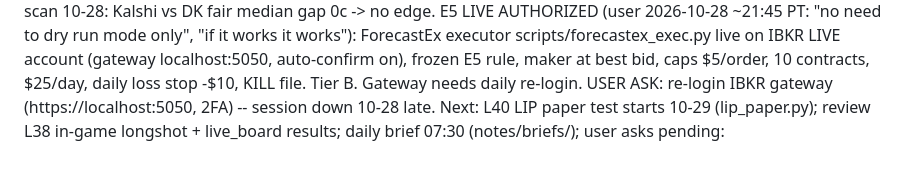
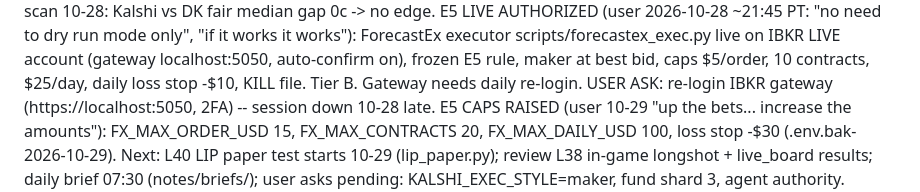
Before and after one commit to ttt5600/NeruoBatLab, a Markdown page: sports/STATE.md, the part around the change. GitHub-like rendering; blank space fills up the shorter version.

Commit message:
sports: STATE -- E5 ForecastEx caps raised (user)
Co-Authored-By: Claude Opus 5.5 <noreply@anthropic.com>

```diff
--- a/sports/STATE.md
+++ b/sports/STATE.md
@@ -35,6 +35,7 @@ E5 LIVE AUTHORIZED (user 2026-10-28 ~21:45 PT: "no need to dry run mode only", "
 scripts/forecastex_exec.py live on IBKR LIVE account (gateway localhost:5050, auto-confirm on), frozen E5 rule, maker at best bid,
 caps $5/order, 10 contracts, $25/day, daily loss stop -$10, KILL file. Tier B. Gateway needs daily re-login.
 USER ASK: re-login IBKR gateway (https://localhost:5050, 2FA) -- session down 10-28 late.
+E5 CAPS RAISED (user 10-29 "up the bets... increase the amounts"): FX_MAX_ORDER_USD 15, FX_MAX_CONTRACTS 20, FX_MAX_DAILY_USD 100, loss stop -$30 (.env.bak-2026-10-29).
 Next: L40 LIP paper test starts 10-29 (lip_paper.py); review L38 in-game longshot + live_board results; daily brief
 07:30 (notes/briefs/); user asks pending: KALSHI_EXEC_STYLE=maker, fund shard 3, agent authority.
 
```
